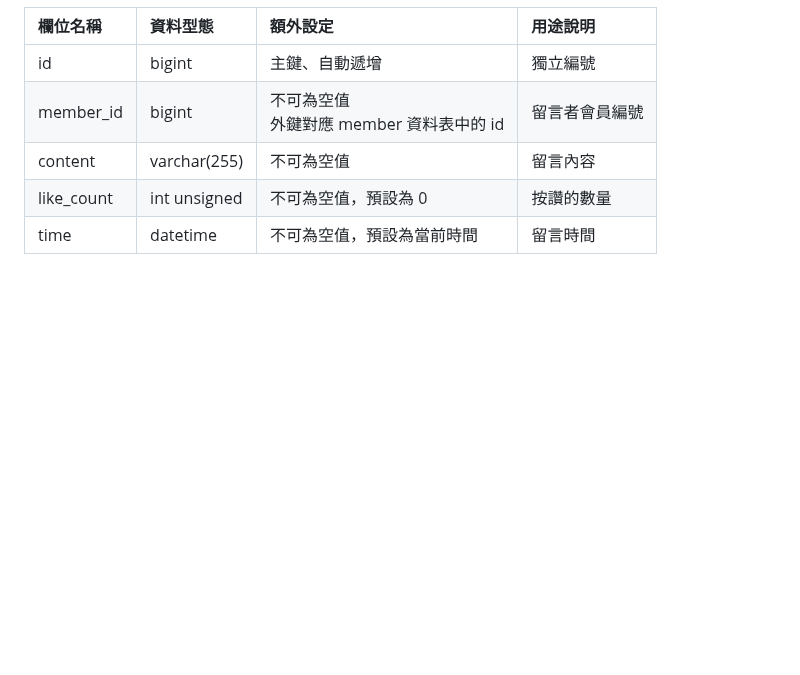
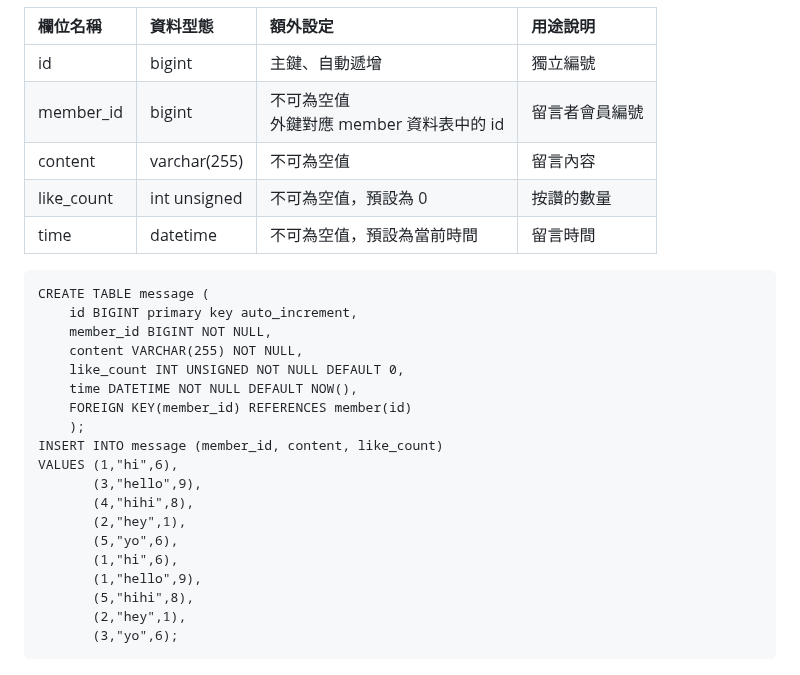
Before and after one commit to stephen533422/Wehelp_first_stage, a Markdown page: week5/README.md, the part around the change. GitHub-like rendering; blank space fills up the shorter version.

````diff
--- a/week5/README.md
+++ b/week5/README.md
@@ -67,7 +67,27 @@ SELECT AVG(follower_count) FROM member;
 |content   |varchar(255)|不可為空值                                 |留⾔內容      |
 |like_count|int unsigned|不可為空值，預設為 0                       |按讚的數量    |
 |time      |datetime    |不可為空值，預設為當前時間                 |留⾔時間|
-
+```
+CREATE TABLE message (
+    id BIGINT primary key auto_increment,
+    member_id BIGINT NOT NULL,
+    content VARCHAR(255) NOT NULL,
+    like_count INT UNSIGNED NOT NULL DEFAULT 0,
+    time DATETIME NOT NULL DEFAULT NOW(),
+    FOREIGN KEY(member_id) REFERENCES member(id)
+    );
+INSERT INTO message (member_id, content, like_count)
+VALUES (1,"hi",6),
+       (3,"hello",9),
+       (4,"hihi",8),
+       (2,"hey",1),
+       (5,"yo",6),
+       (1,"hi",6),
+       (1,"hello",9),
+       (5,"hihi",8),
+       (2,"hey",1),
+       (3,"yo",6);
+```
 ![image](https://github.com/stephen533422/wehelp_first_stage/blob/main/week5/pic/task5.jpg)
 *  使⽤ SELECT 搭配 JOIN 語法，取得所有留⾔，結果須包含留⾔者的姓名。
 ```sql
````
